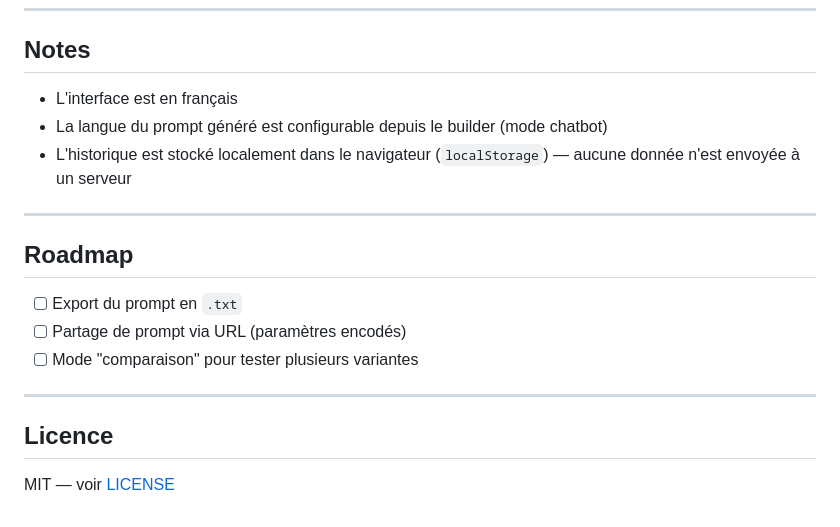
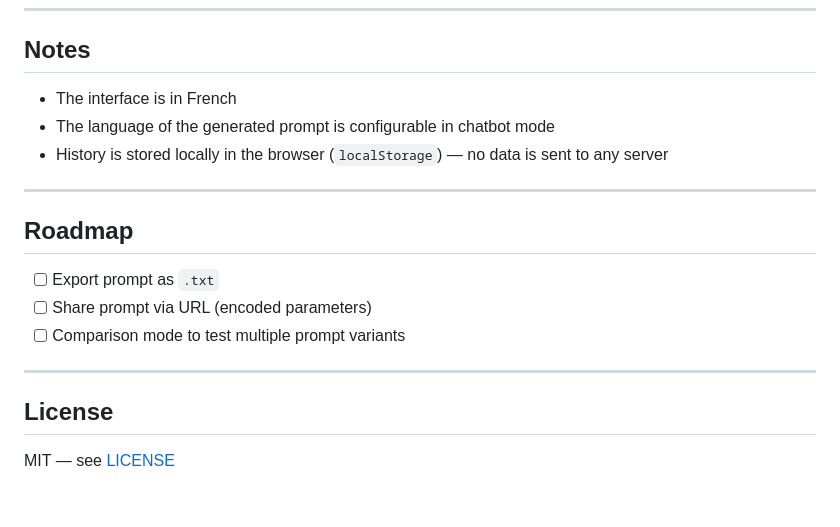
Before and after one commit to florianm974/prompt-forge, a Markdown page: README.md, the part around one of its changes. Drawn GitHub-style.

```diff
--- a/README.md
+++ b/README.md
@@ -70,20 +70,20 @@ prompt-forge/
 
 ## Notes
 
-- L'interface est en français
-- La langue du prompt généré est configurable depuis le builder (mode chatbot)
-- L'historique est stocké localement dans le navigateur (`localStorage`) — aucune donnée n'est envoyée à un serveur
+- The interface is in French
+- The language of the generated prompt is configurable in chatbot mode
+- History is stored locally in the browser (`localStorage`) — no data is sent to any server
 
 ---
 
 ## Roadmap
 
-- [ ] Export du prompt en `.txt`
-- [ ] Partage de prompt via URL (paramètres encodés)
-- [ ] Mode "comparaison" pour tester plusieurs variantes
+- [ ] Export prompt as `.txt`
+- [ ] Share prompt via URL (encoded parameters)
+- [ ] Comparison mode to test multiple prompt variants
 
 ---
 
-## Licence
+## License
 
-MIT — voir [LICENSE](LICENSE)
+MIT — see [LICENSE](LICENSE)
```
Also changed, not shown: other parts of README.md (+29 -29 lines).
